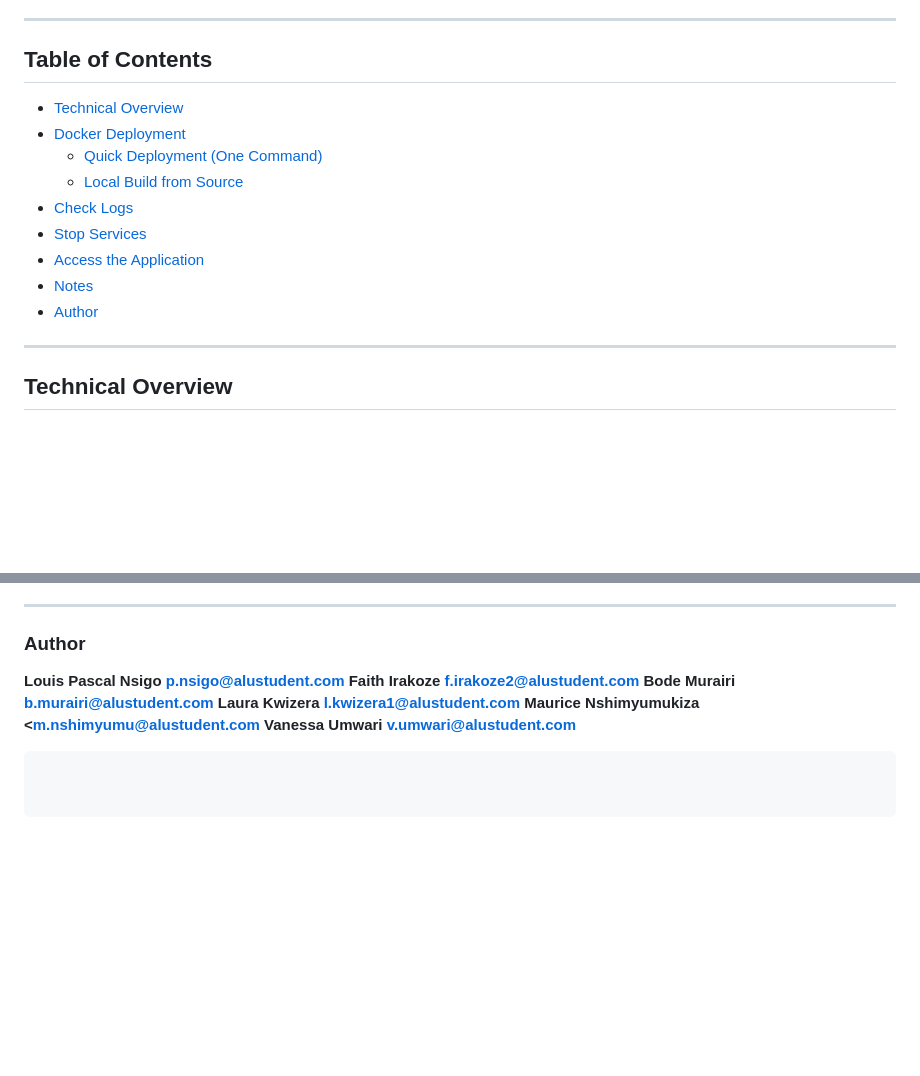
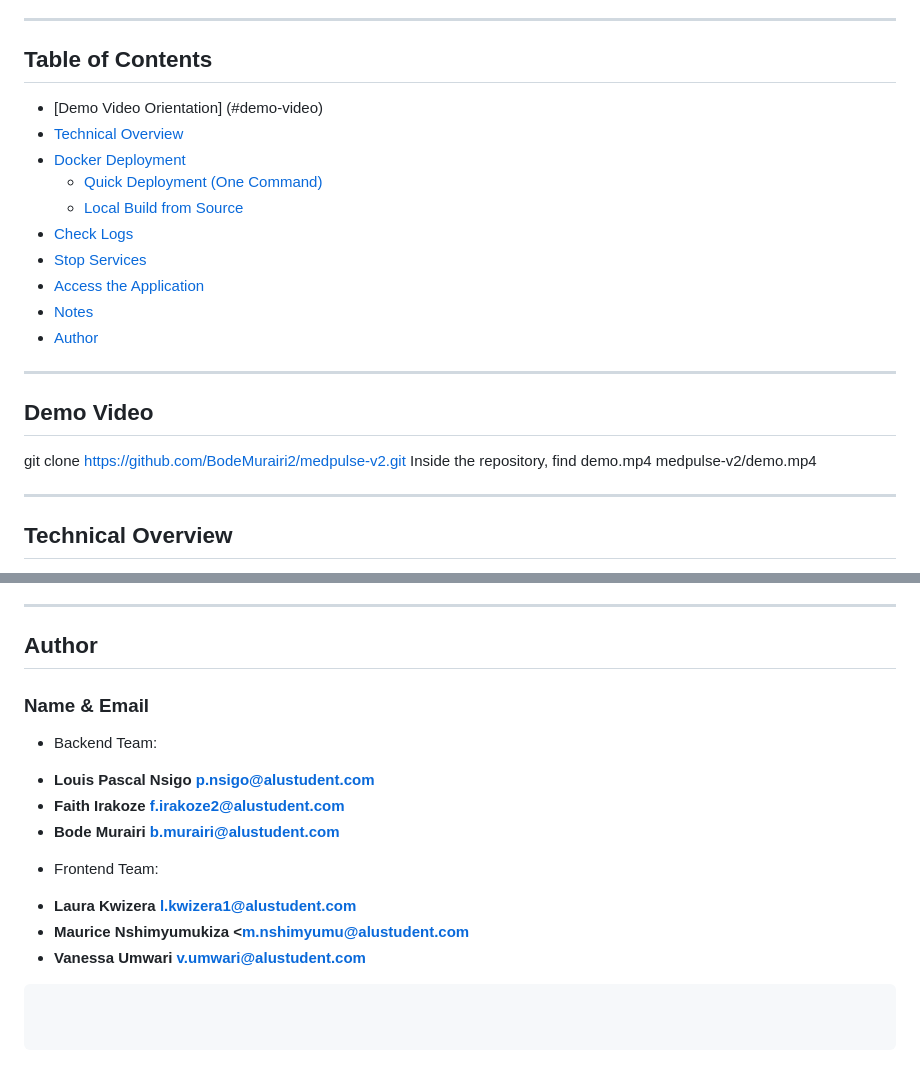
Before and after one commit to BodeMurairi2/medpulse-v2, a Markdown page: README.md, 2 parts joined by grey strips. Rendered like a GitHub page; blank space fills up the shorter version.

Commit message:
Demo video

````diff
--- a/README.md
+++ b/README.md
@@ -17,6 +17,7 @@ The system comprises three interconnected portals:
 
 ## Table of Contents
 
+- [Demo Video Orientation] (#demo-video)
 - [Technical Overview](#technical-overview)
 - [Docker Deployment](#docker-deployment)
   - [Quick Deployment (One Command)](#quick-deployment-one-command)
@@ -26,6 +27,14 @@ The system comprises three interconnected portals:
 - [Access the Application](#access-the-application)
 - [Notes](#notes)
 - [Author](#author)
+
+---
+
+## Demo Video
+
+git clone https://github.com/BodeMurairi2/medpulse-v2.git
+Inside the repository, find demo.mp4
+medpulse-v2/demo.mp4
 
 ---
 
@@ -169,13 +178,20 @@ docker-compose down -v
 
 ---
 
-### Author
+## Author
 
-**Louis Pascal Nsigo <p.nsigo@alustudent.com>**
-**Faith Irakoze <f.irakoze2@alustudent.com>**
-**Bode Murairi <b.murairi@alustudent.com>**
-**Laura Kwizera <l.kwizera1@alustudent.com>**
-**Maurice Nshimyumukiza <m.nshimyumu@alustudent.com**
-**Vanessa Umwari <v.umwari@alustudent.com>**
+### Name & Email
+
+- Backend Team:
+
+* **Louis Pascal Nsigo <p.nsigo@alustudent.com>**
+* **Faith Irakoze <f.irakoze2@alustudent.com>**
+* **Bode Murairi <b.murairi@alustudent.com>**
+
+- Frontend Team:
+
+* **Laura Kwizera <l.kwizera1@alustudent.com>**
+* **Maurice Nshimyumukiza <m.nshimyumu@alustudent.com**
+* **Vanessa Umwari <v.umwari@alustudent.com>**
 
 ```
````
